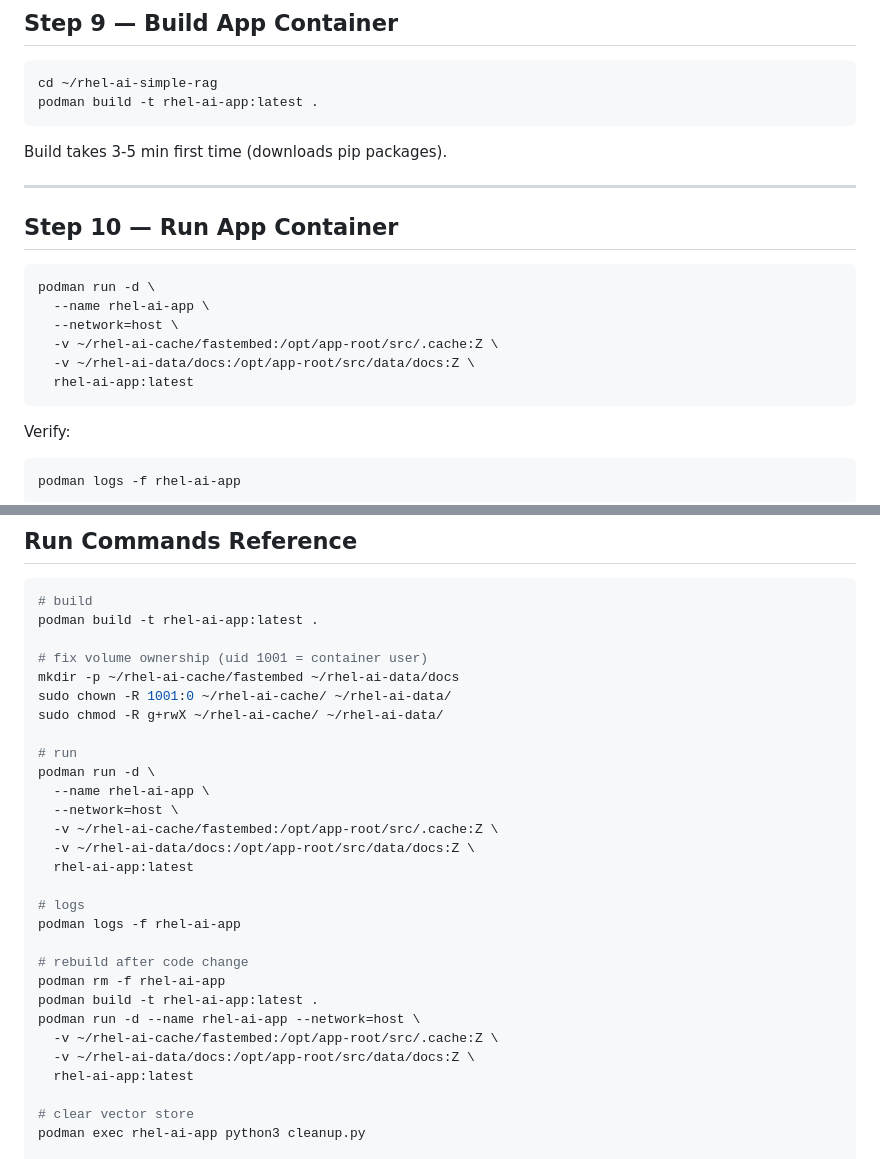
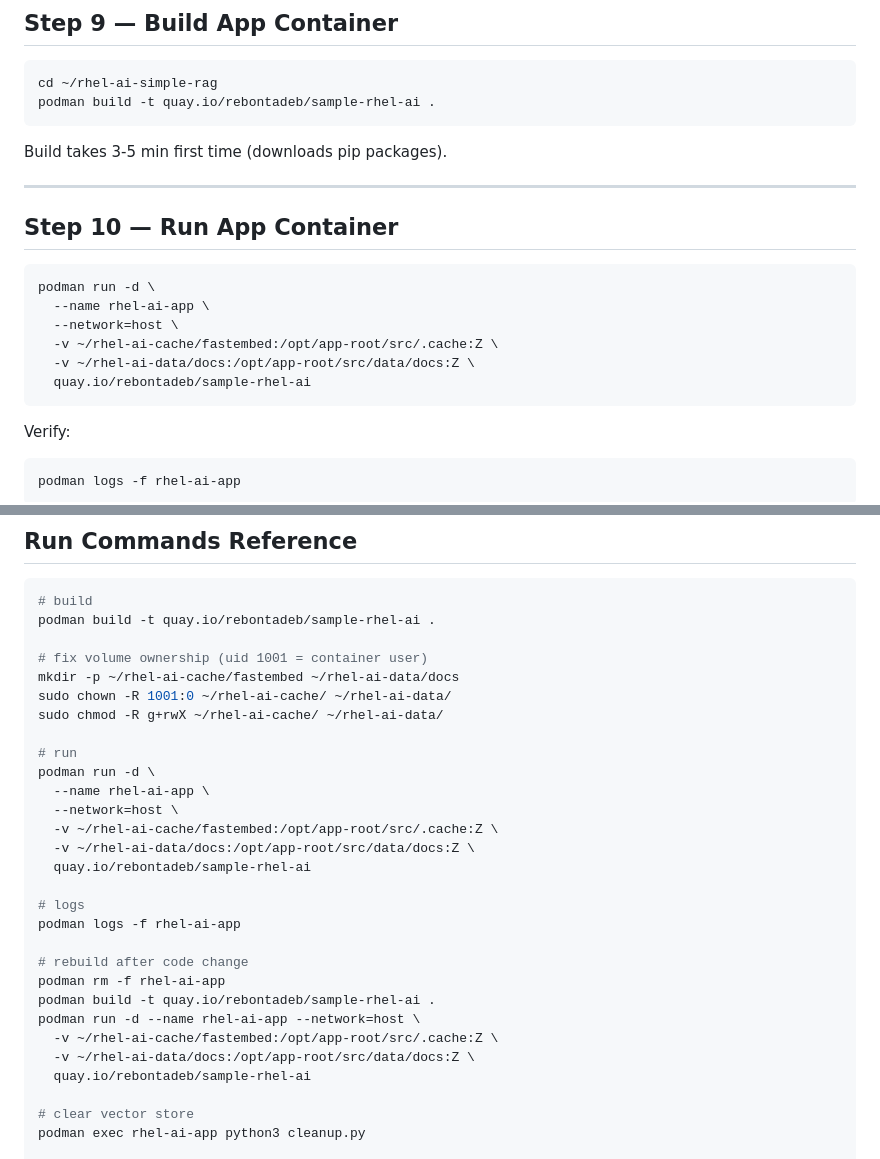
Before and after one commit to rebontadeb/rhel-ai-simple-rag, a Markdown page: Readme.md, 2 parts joined by grey strips. Rendered like a GitHub page.

````diff
--- a/Readme.md
+++ b/Readme.md
@@ -182,7 +182,7 @@ sudo chmod -R 777 ~/rhel-ai-cache/ ~/rhel-ai-data/
 
 ```bash
 cd ~/rhel-ai-simple-rag
-podman build -t rhel-ai-app:latest .
+podman build -t quay.io/rebontadeb/sample-rhel-ai .
 ```
 
 Build takes 3-5 min first time (downloads pip packages).
@@ -197,7 +197,7 @@ podman run -d \
   --network=host \
   -v ~/rhel-ai-cache/fastembed:/opt/app-root/src/.cache:Z \
   -v ~/rhel-ai-data/docs:/opt/app-root/src/data/docs:Z \
-  rhel-ai-app:latest
+  quay.io/rebontadeb/sample-rhel-ai
 ```
 
 Verify:
@@ -572,7 +572,7 @@ CMD ["uvicorn", "main:app", "--host", "0.0.0.0", "--port", "8080"]
 
 ```bash
 # build
-podman build -t rhel-ai-app:latest .
+podman build -t quay.io/rebontadeb/sample-rhel-ai .
 
 # fix volume ownership (uid 1001 = container user)
 mkdir -p ~/rhel-ai-cache/fastembed ~/rhel-ai-data/docs
@@ -585,18 +585,18 @@ podman run -d \
   --network=host \
   -v ~/rhel-ai-cache/fastembed:/opt/app-root/src/.cache:Z \
   -v ~/rhel-ai-data/docs:/opt/app-root/src/data/docs:Z \
-  rhel-ai-app:latest
+  quay.io/rebontadeb/sample-rhel-ai
 
 # logs
 podman logs -f rhel-ai-app
 
 # rebuild after code change
 podman rm -f rhel-ai-app
-podman build -t rhel-ai-app:latest .
+podman build -t quay.io/rebontadeb/sample-rhel-ai .
 podman run -d --name rhel-ai-app --network=host \
   -v ~/rhel-ai-cache/fastembed:/opt/app-root/src/.cache:Z \
   -v ~/rhel-ai-data/docs:/opt/app-root/src/data/docs:Z \
-  rhel-ai-app:latest
+  quay.io/rebontadeb/sample-rhel-ai
 
 # clear vector store
 podman exec rhel-ai-app python3 cleanup.py
````
